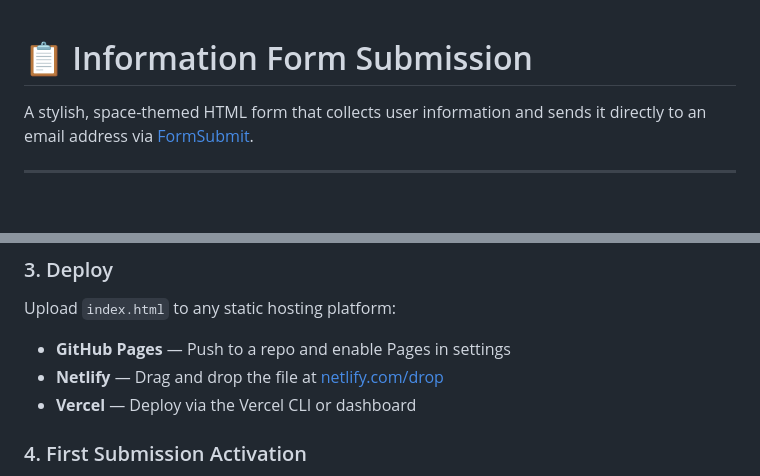
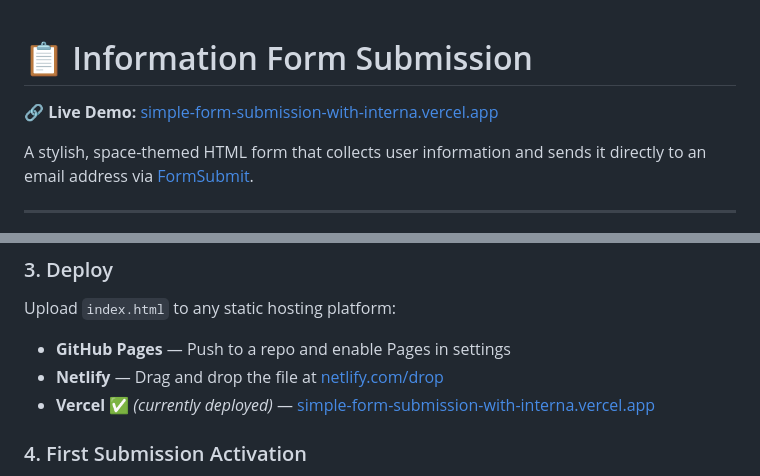
Before and after one commit to Rithik-HyperLoop69/Simple-Form-Submission-with-Internal-CSS, a Markdown page: README.md, 2 parts joined by grey strips. Rendered like a GitHub page; blank space fills up the shorter version.

```diff
--- a/README.md
+++ b/README.md
@@ -1,4 +1,6 @@
 # 📋 Information Form Submission
+
+🔗 **Live Demo:** [simple-form-submission-with-interna.vercel.app](https://simple-form-submission-with-interna.vercel.app/)
 
 A stylish, space-themed HTML form that collects user information and sends it directly to an email address via [FormSubmit](https://formsubmit.co/).
 
@@ -58,7 +60,7 @@ Upload `index.html` to any static hosting platform:
 
 - **GitHub Pages** — Push to a repo and enable Pages in settings
 - **Netlify** — Drag and drop the file at [netlify.com/drop](https://app.netlify.com/drop)
-- **Vercel** — Deploy via the Vercel CLI or dashboard
+- **Vercel** ✅ *(currently deployed)* — [simple-form-submission-with-interna.vercel.app](https://simple-form-submission-with-interna.vercel.app/)
 
 ### 4. First Submission Activation
 FormSubmit requires a **one-time email confirmation** the first time a form is submitted to a new email address. Check `silentdude689@gmail.com` after the first submission and click the confirmation link.
```
